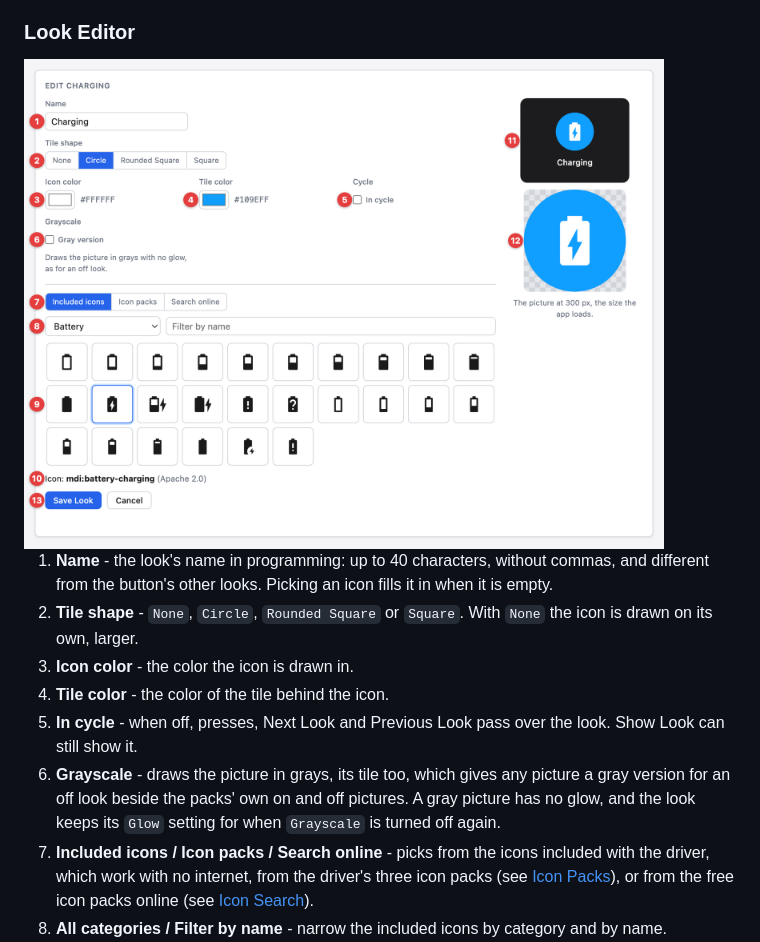
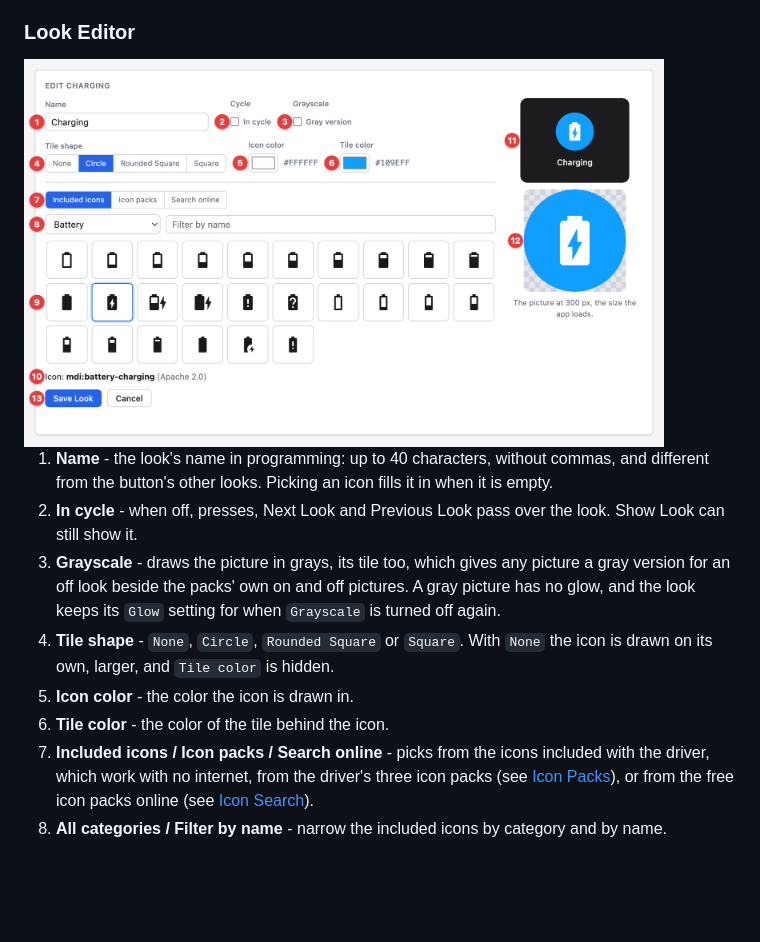
Before and after one commit to finitelabs/control4-dynamic-buttons, a Markdown page: README.md, the part around one of its changes. Rendered like a GitHub page; pictures changed too: images/ui-look-editor.png; blank space fills up the shorter version.

```diff
--- a/README.md
+++ b/README.md
@@ -133,16 +133,16 @@ the button's looks.
 1. **Name** - the look's name in programming: up to 40 characters, without
    commas, and different from the button's other looks. Picking an icon fills it
    in when it is empty.
-1. **Tile shape** - `None`, `Circle`, `Rounded Square` or `Square`. With `None`
-   the icon is drawn on its own, larger.
-1. **Icon color** - the color the icon is drawn in.
-1. **Tile color** - the color of the tile behind the icon.
 1. **In cycle** - when off, presses, Next Look and Previous Look pass over the
    look. Show Look can still show it.
 1. **Grayscale** - draws the picture in grays, its tile too, which gives any
    picture a gray version for an off look beside the packs' own on and off
    pictures. A gray picture has no glow, and the look keeps its `Glow` setting
    for when `Grayscale` is turned off again.
+1. **Tile shape** - `None`, `Circle`, `Rounded Square` or `Square`. With `None`
+   the icon is drawn on its own, larger, and `Tile color` is hidden.
+1. **Icon color** - the color the icon is drawn in.
+1. **Tile color** - the color of the tile behind the icon.
 1. **Included icons / Icon packs / Search online** - picks from the icons
    included with the driver, which work with no internet, from the driver's
    three icon packs (see [Icon Packs](#icon-packs)), or from the free icon packs
```
Also changed, not shown: other parts of README.md (+7 -7 lines), images/ui-icon-packs.png.
